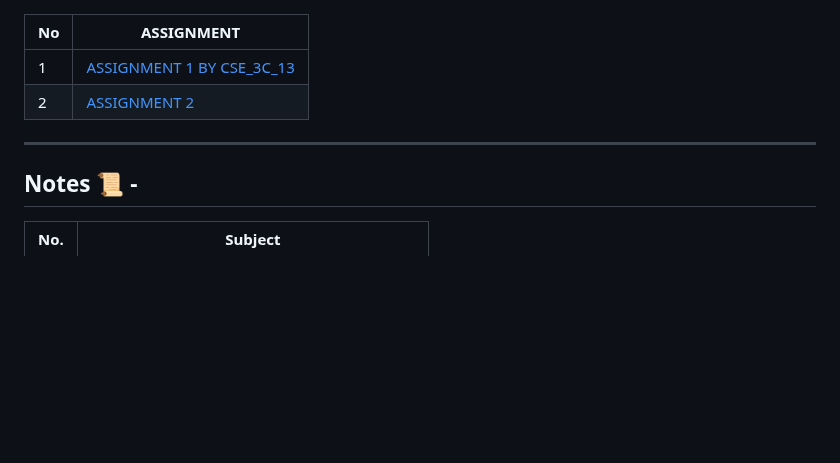
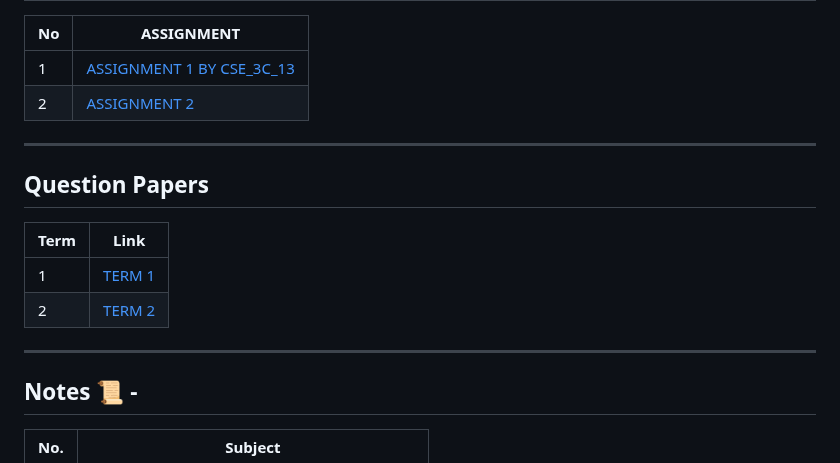
Before and after one commit to BEASTgg/5thsem, a Markdown page: README.md, the part around the change. Drawn GitHub-style; blank space fills up the shorter version.

```diff
--- a/README.md
+++ b/README.md
@@ -64,6 +64,15 @@ SOFTWARE LAB 💻 -
 
 ---------------------------------------------------------------------------------------------------------------------------------------------------------------------------------------------------------------------------------
 
+## Question Papers
+
+| Term  | Link |
+| ------------- | ------------- |
+| 1  | [TERM 1]() |
+| 2  | [TERM 2]() |
+
+---------------------------------------------------------------------------------------------------------------------------------------------------------------------------------------------------------------------------------
+
 ## Notes 📜 -
 
 | No. | Subject |
```
